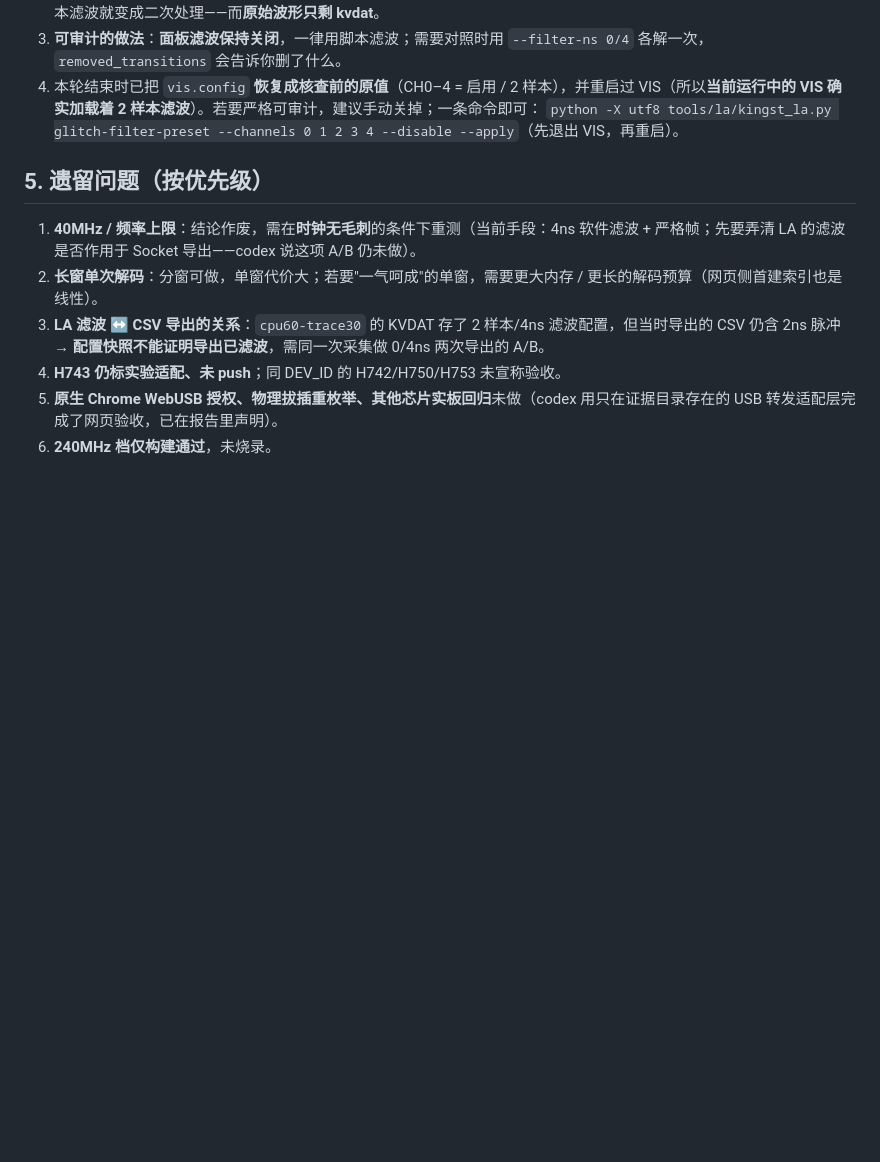
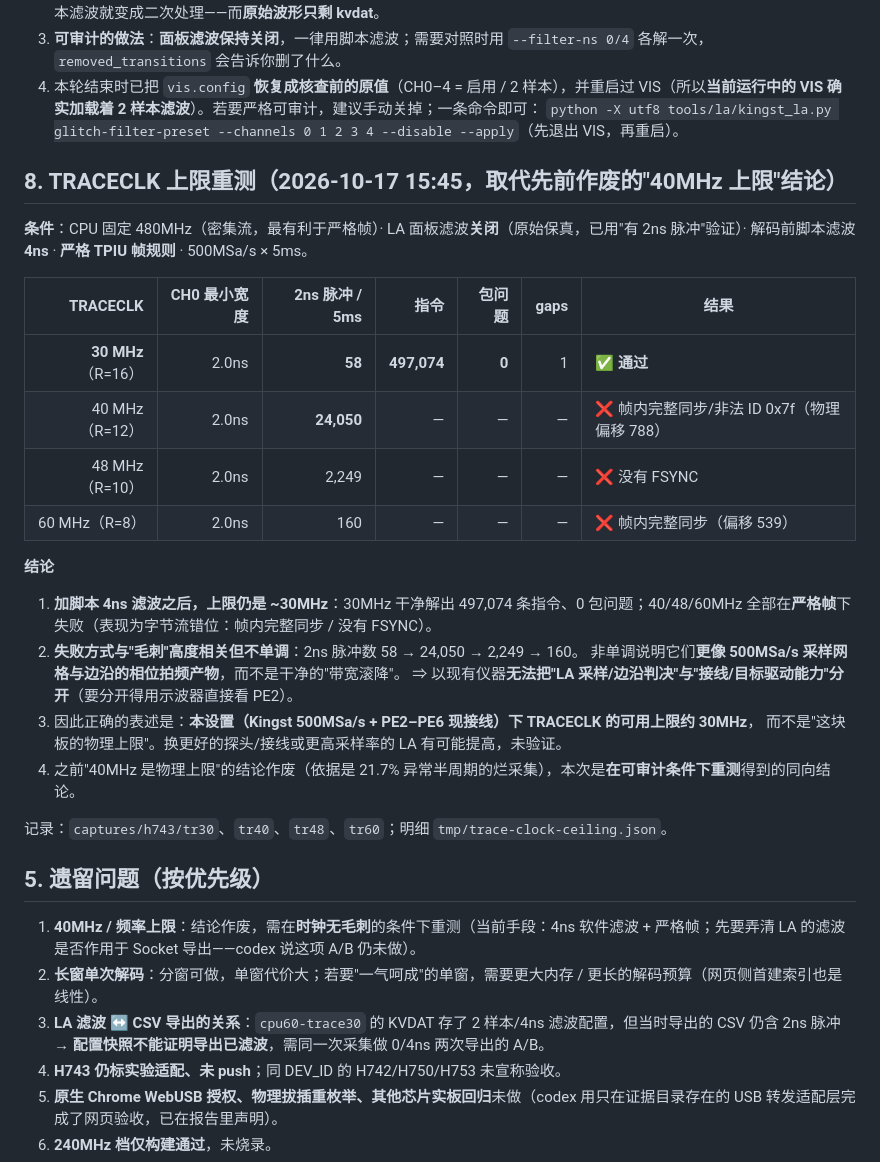
Before and after one commit to minichao9901/web-etm-trace, a Markdown page: docs/h743-handoff-after-codex.md, the part around the change. Drawn GitHub-style; blank space fills up the shorter version.

Commit message:
test(h743): 可审计条件下重测 TRACECLK 上限 —— 30MHz 可用，40/48/60MHz 严格帧失败
条件：CPU 固定 480MHz（密集流）、LA 面板滤波关闭（已用 2ns 脉冲验证为真关）、
解码前脚本滤波 4ns、严格 TPIU 帧规则、500MSa/s x 5ms。

结果：
  30MHz (R=16)  2ns 脉冲 58     -> 497,074 条指令，包问题 0，gaps 1  PASS
  40MHz (R=12)  2ns 脉冲 24,050 -> 帧内完整同步/非法 ID 0x7f @788   FAIL
  48MHz (R=10)  2ns 脉冲 2,249  -> 没有 FSYNC                       FAIL
  60MHz (R=8)   2ns 脉冲 160    -> 帧内完整同步 @539                FAIL

结论：
- 加 4ns 脚本滤波后上限仍是 ~30MHz；40MHz 起严格帧下字节流错位。
- 2ns 脉冲数非单调(58/24050/2249/160)，更像 500MSa/s 采样网格与边沿的相位拍频产物，
  不是干净的带宽滚降 -> 以现有仪器无法把"LA 采样/边沿判决"与"接线/目标驱动"分开，
  需示波器直接看 PE2 才能定。
- 正确表述：本设置（Kingst 500MSa/s + PE2-PE6 现接线）下 TRACECLK 可用上限约 30MHz；
  不是"这块板的物理上限"。先前"40MHz 物理上限"结论作废（依据是烂采集），本次为可审计重测。

记录：captures/h743/{tr30,tr40,tr48,tr60}；明细 tmp/trace-clock-ceiling.json。
板子已恢复 CPU=60MHz/TRACECLK=30MHz（verified 31628 B，COM43 在线）。

```diff
--- a/docs/h743-handoff-after-codex.md
+++ b/docs/h743-handoff-after-codex.md
@@ -167,6 +167,30 @@ codex 明确列为**未通过**的一项（"本轮未重做'初始化→Windows
 4. 本轮结束时已把 `vis.config` **恢复成核查前的原值**（CH0–4 = 启用 / 2 样本），并重启过 VIS（所以**当前运行中的 VIS 确实加载着 2 样本滤波**）。若要严格可审计，建议手动关掉；一条命令即可：
    `python -X utf8 tools/la/kingst_la.py glitch-filter-preset --channels 0 1 2 3 4 --disable --apply`（先退出 VIS，再重启）。
 
+## 8. TRACECLK 上限重测（2026-10-17 15:45，取代先前作废的"40MHz 上限"结论）
+
+**条件**：CPU 固定 480MHz（密集流，最有利于严格帧）· LA 面板滤波**关闭**（原始保真，已用"有 2ns 脉冲"验证）·
+解码前脚本滤波 **4ns** · **严格 TPIU 帧规则** · 500MSa/s × 5ms。
+
+| TRACECLK | CH0 最小宽度 | **2ns 脉冲 / 5ms** | 指令 | 包问题 | gaps | 结果 |
+|---:|---:|---:|---:|---:|---:|---|
+| **30 MHz**（R=16） | 2.0ns | **58** | **497,074** | **0** | 1 | ✅ **通过** |
+| 40 MHz（R=12） | 2.0ns | **24,050** | — | — | — | ❌ 帧内完整同步/非法 ID 0x7f（物理偏移 788） |
+| 48 MHz（R=10） | 2.0ns | 2,249 | — | — | — | ❌ 没有 FSYNC |
+| 60 MHz（R=8） | 2.0ns | 160 | — | — | — | ❌ 帧内完整同步（偏移 539） |
+
+**结论**
+
+1. **加脚本 4ns 滤波之后，上限仍是 ~30MHz**：30MHz 干净解出 497,074 条指令、0 包问题；40/48/60MHz 全部在**严格帧**下失败（表现为字节流错位：帧内完整同步 / 没有 FSYNC）。
+2. **失败方式与"毛刺"高度相关但不单调**：2ns 脉冲数 58 → 24,050 → 2,249 → 160。
+   非单调说明它们**更像 500MSa/s 采样网格与边沿的相位拍频产物**，而不是干净的"带宽滚降"。
+   ⇒ 以现有仪器**无法把"LA 采样/边沿判决"与"接线/目标驱动能力"分开**（要分开得用示波器直接看 PE2）。
+3. 因此正确的表述是：**本设置（Kingst 500MSa/s + PE2–PE6 现接线）下 TRACECLK 的可用上限约 30MHz**，
+   而不是"这块板的物理上限"。换更好的探头/接线或更高采样率的 LA 有可能提高，未验证。
+4. 之前"40MHz 是物理上限"的结论作废（依据是 21.7% 异常半周期的烂采集），本次是**在可审计条件下重测**得到的同向结论。
+
+记录：`captures/h743/tr30`、`tr40`、`tr48`、`tr60`；明细 `tmp/trace-clock-ceiling.json`。
+
 ## 5. 遗留问题（按优先级）
 
 1. **40MHz / 频率上限**：结论作废，需在**时钟无毛刺**的条件下重测（当前手段：4ns 软件滤波 + 严格帧；先要弄清 LA 的滤波是否作用于 Socket 导出——codex 说这项 A/B 仍未做）。
```
